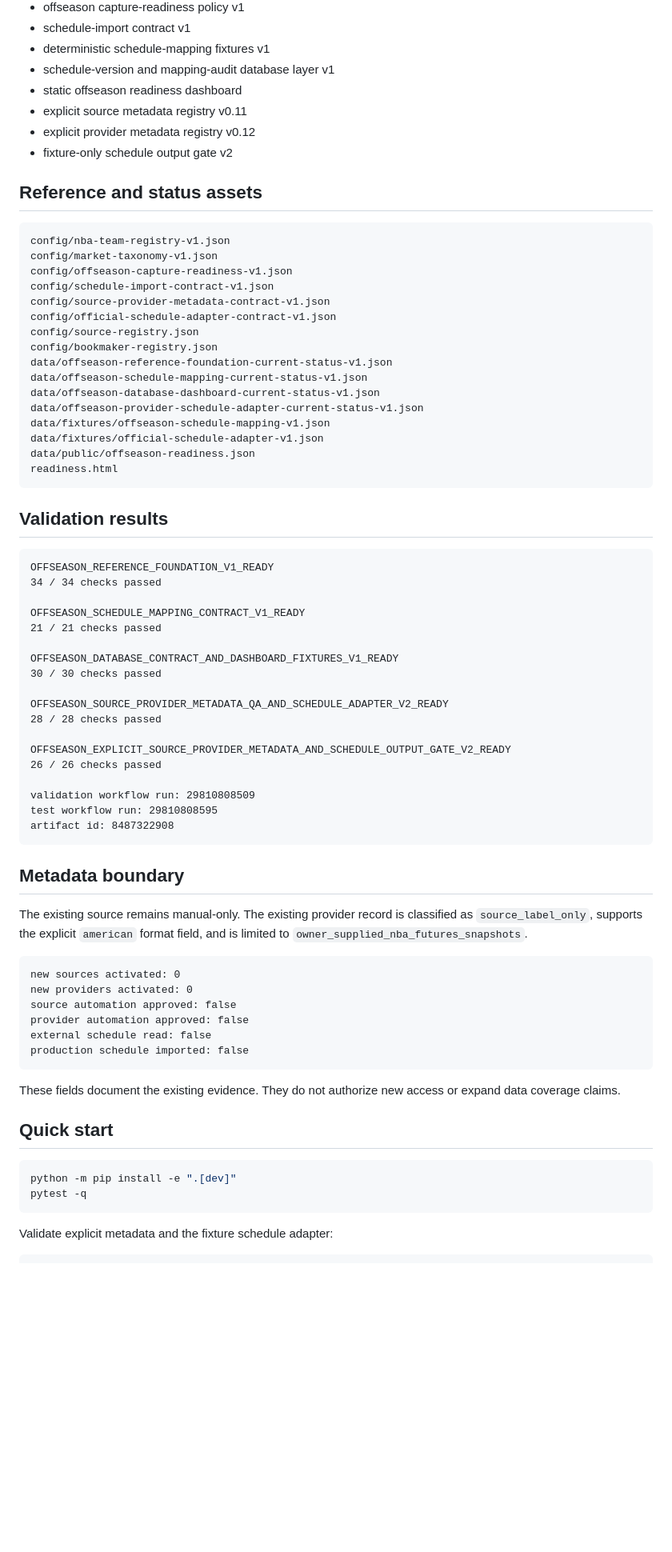
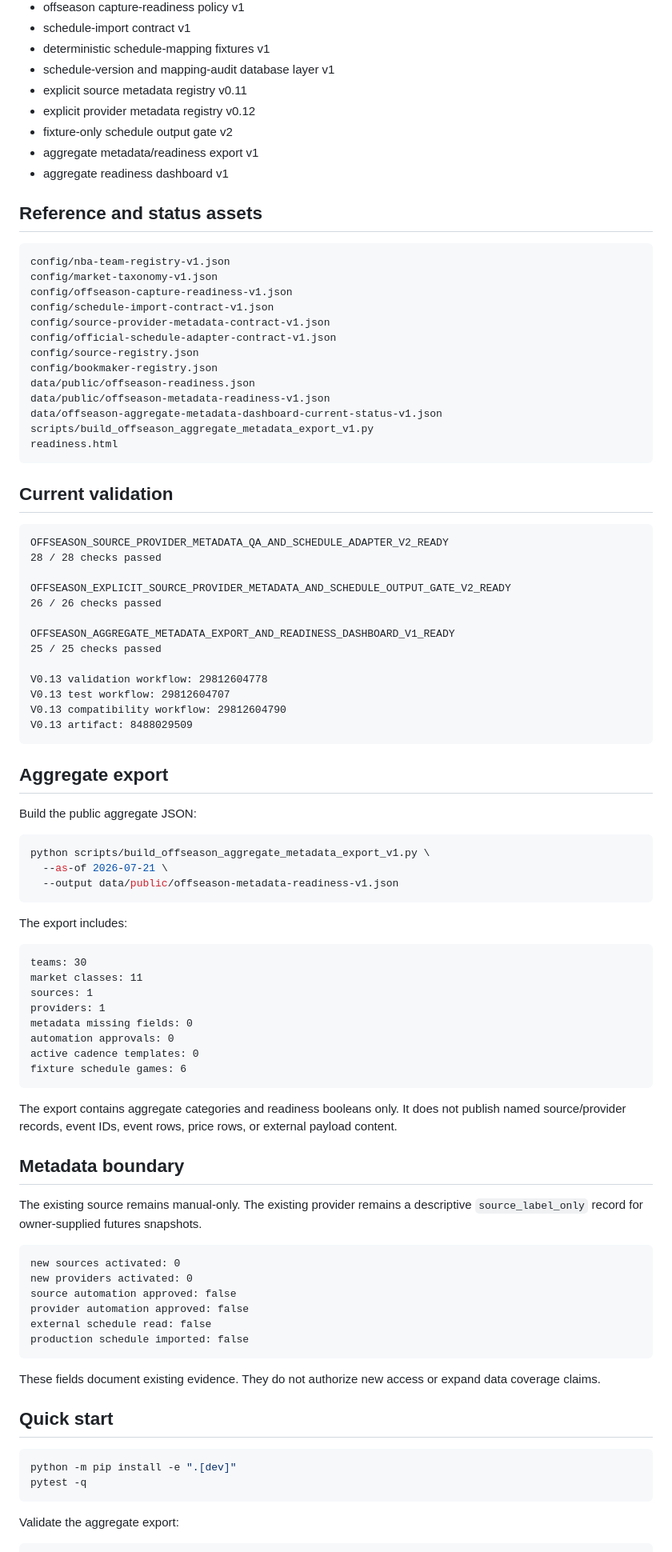
Before and after one commit to qoo109/nba-odds-history-hub, a Markdown page: README.md, the part around one of its changes. Shown at 80% size. Rendered like a GitHub page; blank space fills up the shorter version.

Commit message:
Document V0.13 aggregate metadata dashboard

````diff
--- a/README.md
+++ b/README.md
@@ -54,10 +59,11 @@ The automation belongs only to this repository. It does **not** connect to or mo
 - schedule-import contract v1
 - deterministic schedule-mapping fixtures v1
 - schedule-version and mapping-audit database layer v1
-- static offseason readiness dashboard
 - explicit source metadata registry v0.11
 - explicit provider metadata registry v0.12
 - fixture-only schedule output gate v2
+- aggregate metadata/readiness export v1
+- aggregate readiness dashboard v1
 
 ## Reference and status assets
 
@@ -70,42 +76,59 @@ config/source-provider-metadata-contract-v1.json
 config/official-schedule-adapter-contract-v1.json
 config/source-registry.json
 config/bookmaker-registry.json
-data/offseason-reference-foundation-current-status-v1.json
-data/offseason-schedule-mapping-current-status-v1.json
-data/offseason-database-dashboard-current-status-v1.json
-data/offseason-provider-schedule-adapter-current-status-v1.json
-data/fixtures/offseason-schedule-mapping-v1.json
-data/fixtures/official-schedule-adapter-v1.json
 data/public/offseason-readiness.json
+data/public/offseason-metadata-readiness-v1.json
+data/offseason-aggregate-metadata-dashboard-current-status-v1.json
+scripts/build_offseason_aggregate_metadata_export_v1.py
 readiness.html
 ```
 
-## Validation results
+## Current validation
 
 ```text
-OFFSEASON_REFERENCE_FOUNDATION_V1_READY
-34 / 34 checks passed
-
-OFFSEASON_SCHEDULE_MAPPING_CONTRACT_V1_READY
-21 / 21 checks passed
-
-OFFSEASON_DATABASE_CONTRACT_AND_DASHBOARD_FIXTURES_V1_READY
-30 / 30 checks passed
-
 OFFSEASON_SOURCE_PROVIDER_METADATA_QA_AND_SCHEDULE_ADAPTER_V2_READY
 28 / 28 checks passed
 
 OFFSEASON_EXPLICIT_SOURCE_PROVIDER_METADATA_AND_SCHEDULE_OUTPUT_GATE_V2_READY
 26 / 26 checks passed
 
-validation workflow run: 29810808509
-test workflow run: 29810808595
-artifact id: 8487322908
+OFFSEASON_AGGREGATE_METADATA_EXPORT_AND_READINESS_DASHBOARD_V1_READY
+25 / 25 checks passed
+
+V0.13 validation workflow: 29812604778
+V0.13 test workflow: 29812604707
+V0.13 compatibility workflow: 29812604790
+V0.13 artifact: 8488029509
 ```
+
+## Aggregate export
+
+Build the public aggregate JSON:
+
+```bash
+python scripts/build_offseason_aggregate_metadata_export_v1.py \
+  --as-of 2026-07-21 \
+  --output data/public/offseason-metadata-readiness-v1.json
+```
+
+The export includes:
+
+```text
+teams: 30
+market classes: 11
+sources: 1
+providers: 1
+metadata missing fields: 0
+automation approvals: 0
+active cadence templates: 0
+fixture schedule games: 6
+```
+
+The export contains aggregate categories and readiness booleans only. It does not publish named source/provider records, event IDs, event rows, price rows, or external payload content.
 
 ## Metadata boundary
 
-The existing source remains manual-only. The existing provider record is classified as `source_label_only`, supports the explicit `american` format field, and is limited to `owner_supplied_nba_futures_snapshots`.
+The existing source remains manual-only. The existing provider remains a descriptive `source_label_only` record for owner-supplied futures snapshots.
 
 ```text
 new sources activated: 0
@@ -116,7 +139,7 @@ external schedule read: false
 production schedule imported: false
 ```
 
-These fields document the existing evidence. They do not authorize new access or expand data coverage claims.
+These fields document existing evidence. They do not authorize new access or expand data coverage claims.
 
 ## Quick start
 
@@ -125,6 +148,6 @@ python -m pip install -e ".[dev]"
 pytest -q
 ```
 
-Validate explicit metadata and the fixture schedule adapter:
+Validate the aggregate export:
 
 ```bash
````
Also changed, not shown: other parts of README.md (+10 -13 lines).
